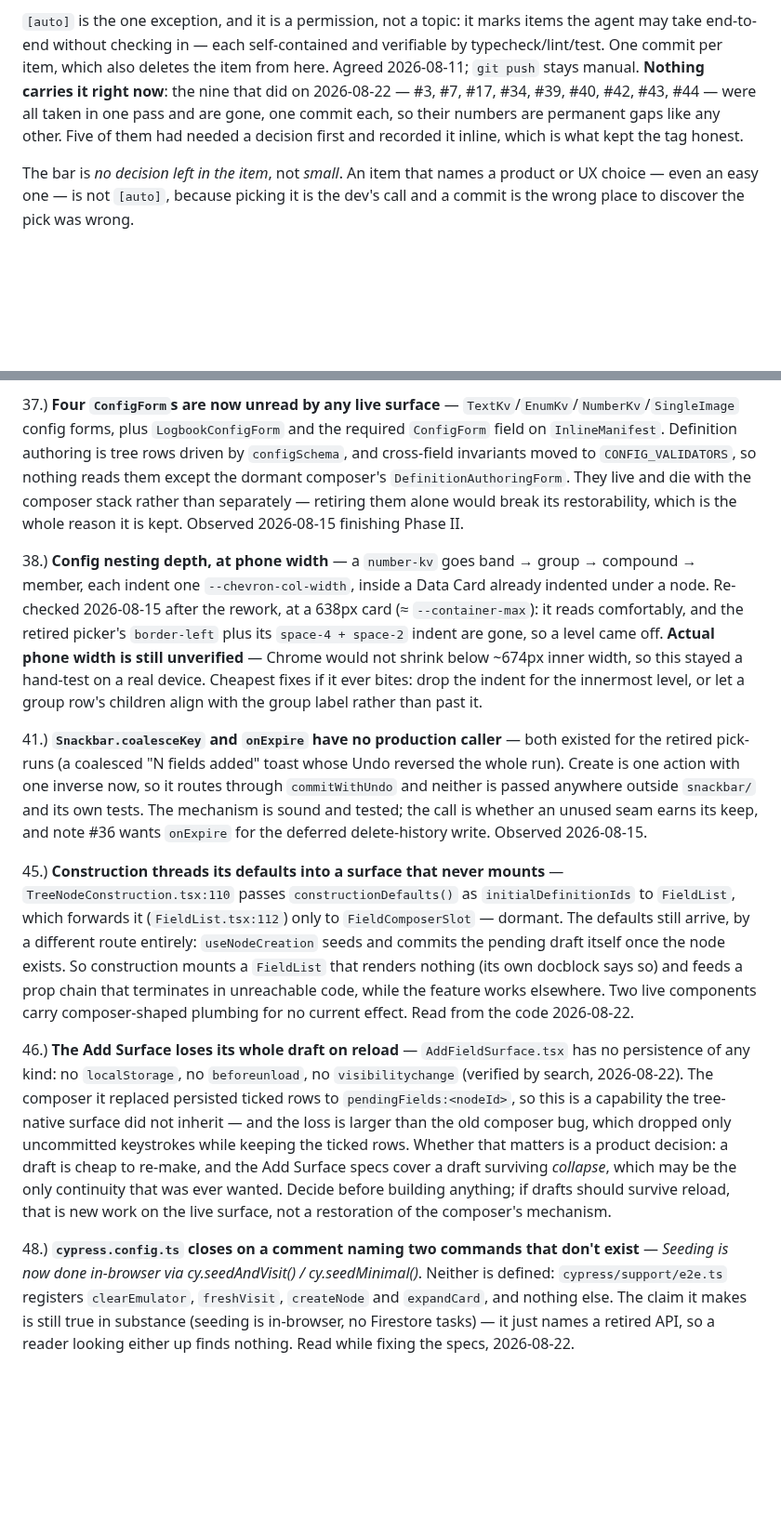
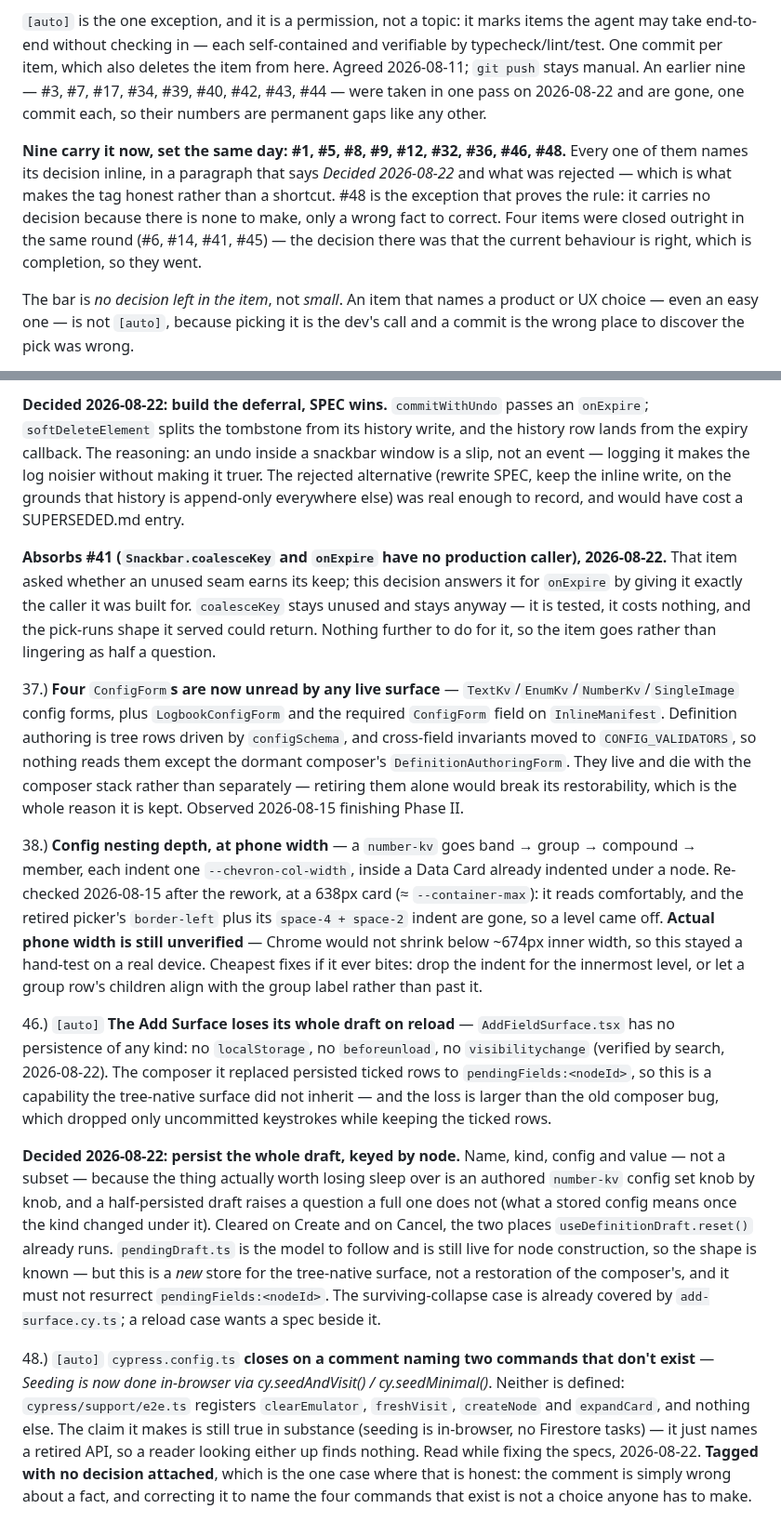
Before and after one commit to blarvin/complete-maintenance-management, a Markdown page: docs/ISSUES.md, 2 parts joined by grey strips. Shown at 93% size. Drawn GitHub-style; blank space fills up the shorter version.

```diff
--- a/docs/ISSUES.md
+++ b/docs/ISSUES.md
@@ -20,11 +20,18 @@ dependency between items belongs in the item's prose, where it can say *why*.
 `[auto]` is the one exception, and it is a permission, not a topic: it marks
 items the agent may take end-to-end without checking in — each self-contained and
 verifiable by typecheck/lint/test. One commit per item, which also deletes the
-item from here. Agreed 2026-08-11; `git push` stays manual. **Nothing carries it
-right now**: the nine that did on 2026-08-22 — #3, #7, #17, #34, #39, #40, #42,
-#43, #44 — were all taken in one pass and are gone, one commit each, so their
-numbers are permanent gaps like any other. Five of them had needed a decision
-first and recorded it inline, which is what kept the tag honest.
+item from here. Agreed 2026-08-11; `git push` stays manual. An earlier nine —
+#3, #7, #17, #34, #39, #40, #42, #43, #44 — were taken in one pass on 2026-08-22
+and are gone, one commit each, so their numbers are permanent gaps like any
+other.
+
+**Nine carry it now, set the same day: #1, #5, #8, #9, #12, #32, #36, #46, #48.**
+Every one of them names its decision inline, in a paragraph that says *Decided
+2026-08-22* and what was rejected — which is what makes the tag honest rather
+than a shortcut. #48 is the exception that proves the rule: it carries no
+decision because there is none to make, only a wrong fact to correct. Four items
+were closed outright in the same round (#6, #14, #41, #45) — the decision there
+was that the current behaviour is right, which is completion, so they went.
 
 The bar is *no decision left in the item*, not *small*. An item that names a
 product or UX choice — even an easy one — is not `[auto]`, because picking it is
@@ -159,12 +172,14 @@ The registry/manifest model is decided (SPECIFICATION.md → Data Model; per-kin
 
-37.) **Four `ConfigForm`s are now unread by any live surface** — `TextKv`/`EnumKv`/`NumberKv`/`SingleImage` config forms, plus `LogbookConfigForm` and the required `ConfigForm` field on `InlineManifest`. Definition authoring is tree rows driven by `configSchema`, and cross-field invariants moved to `CONFIG_VALIDATORS`, so nothing reads them except the dormant composer's `DefinitionAuthoringForm`. They live and die with the composer stack rather than separately — retiring them alone would break its restorability, which is the whole reason it is kept. Observed 2026-08-15 finishing Phase II.
+**Decided 2026-08-22: build the deferral, SPEC wins.** `commitWithUndo` passes an `onExpire`; `softDeleteElement` splits the tombstone from its history write, and the history row lands from the expiry callback. The reasoning: an undo inside a snackbar window is a slip, not an event — logging it makes the log noisier without making it truer. The rejected alternative (rewrite SPEC, keep the inline write, on the grounds that history is append-only everywhere else) was real enough to record, and would have cost a SUPERSEDED.md entry.
+
+**Absorbs #41 (`Snackbar.coalesceKey` and `onExpire` have no production caller), 2026-08-22.** That item asked whether an unused seam earns its keep; this decision answers it for `onExpire` by giving it exactly the caller it was built for. `coalesceKey` stays unused and stays anyway — it is tested, it costs nothing, and the pick-runs shape it served could return. Nothing further to do for it, so the item goes rather than lingering as half a question.
+
+37.) **Four** `ConfigForm`**s are now unread by any live surface** — `TextKv`/`EnumKv`/`NumberKv`/`SingleImage` config forms, plus `LogbookConfigForm` and the required `ConfigForm` field on `InlineManifest`. Definition authoring is tree rows driven by `configSchema`, and cross-field invariants moved to `CONFIG_VALIDATORS`, so nothing reads them except the dormant composer's `DefinitionAuthoringForm`. They live and die with the composer stack rather than separately — retiring them alone would break its restorability, which is the whole reason it is kept. Observed 2026-08-15 finishing Phase II.
 
 38.) **Config nesting depth, at phone width** — a `number-kv` goes band → group → compound → member, each indent one `--chevron-col-width`, inside a Data Card already indented under a node. Re-checked 2026-08-15 after the rework, at a 638px card (≈ `--container-max`): it reads comfortably, and the retired picker's `border-left` plus its `space-4 + space-2` indent are gone, so a level came off. **Actual phone width is still unverified** — Chrome would not shrink below ~674px inner width, so this stayed a hand-test on a real device. Cheapest fixes if it ever bites: drop the indent for the innermost level, or let a group row's children align with the group label rather than past it.
 
-41.) **`Snackbar.coalesceKey` and `onExpire` have no production caller** — both existed for the retired pick-runs (a coalesced "N fields added" toast whose Undo reversed the whole run). Create is one action with one inverse now, so it routes through `commitWithUndo` and neither is passed anywhere outside `snackbar/` and its own tests. The mechanism is sound and tested; the call is whether an unused seam earns its keep, and note #36 wants `onExpire` for the deferred delete-history write. Observed 2026-08-15.
+46.) `[auto]` **The Add Surface loses its whole draft on reload** — `AddFieldSurface.tsx` has no persistence of any kind: no `localStorage`, no `beforeunload`, no `visibilitychange` (verified by search, 2026-08-22). The composer it replaced persisted ticked rows to `pendingFields:<nodeId>`, so this is a capability the tree-native surface did not inherit — and the loss is larger than the old composer bug, which dropped only uncommitted keystrokes while keeping the ticked rows.
 
-45.) **Construction threads its defaults into a surface that never mounts** — `TreeNodeConstruction.tsx:110` passes `constructionDefaults()` as `initialDefinitionIds` to `FieldList`, which forwards it (`FieldList.tsx:112`) only to `FieldComposerSlot` — dormant. The defaults still arrive, by a different route entirely: `useNodeCreation` seeds and commits the pending draft itself once the node exists. So construction mounts a `FieldList` that renders nothing (its own docblock says so) and feeds a prop chain that terminates in unreachable code, while the feature works elsewhere. Two live components carry composer-shaped plumbing for no current effect. Read from the code 2026-08-22.
+**Decided 2026-08-22: persist the whole draft, keyed by node.** Name, kind, config and value — not a subset — because the thing actually worth losing sleep over is an authored `number-kv` config set knob by knob, and a half-persisted draft raises a question a full one does not (what a stored config means once the kind changed under it). Cleared on Create and on Cancel, the two places `useDefinitionDraft.reset()` already runs. `pendingDraft.ts` is the model to follow and is still live for node construction, so the shape is known — but this is a *new* store for the tree-native surface, not a restoration of the composer's, and it must not resurrect `pendingFields:<nodeId>`. The surviving-collapse case is already covered by `add-surface.cy.ts`; a reload case wants a spec beside it.
 
-46.) **The Add Surface loses its whole draft on reload** — `AddFieldSurface.tsx` has no persistence of any kind: no `localStorage`, no `beforeunload`, no `visibilitychange` (verified by search, 2026-08-22). The composer it replaced persisted ticked rows to `pendingFields:<nodeId>`, so this is a capability the tree-native surface did not inherit — and the loss is larger than the old composer bug, which dropped only uncommitted keystrokes while keeping the ticked rows. Whether that matters is a product decision: a draft is cheap to re-make, and the Add Surface specs cover a draft surviving *collapse*, which may be the only continuity that was ever wanted. Decide before building anything; if drafts should survive reload, that is new work on the live surface, not a restoration of the composer's mechanism.
-
-48.) **`cypress.config.ts` closes on a comment naming two commands that don't exist** — *Seeding is now done in-browser via cy.seedAndVisit() / cy.seedMinimal()*. Neither is defined: `cypress/support/e2e.ts` registers `clearEmulator`, `freshVisit`, `createNode` and `expandCard`, and nothing else. The claim it makes is still true in substance (seeding is in-browser, no Firestore tasks) — it just names a retired API, so a reader looking either up finds nothing. Read while fixing the specs, 2026-08-22.
+48.) `[auto]` `cypress.config.ts` **closes on a comment naming two commands that don't exist** — *Seeding is now done in-browser via cy.seedAndVisit() / cy.seedMinimal()*. Neither is defined: `cypress/support/e2e.ts` registers `clearEmulator`, `freshVisit`, `createNode` and `expandCard`, and nothing else. The claim it makes is still true in substance (seeding is in-browser, no Firestore tasks) — it just names a retired API, so a reader looking either up finds nothing. Read while fixing the specs, 2026-08-22. **Tagged with no decision attached**, which is the one case where that is honest: the comment is simply wrong about a fact, and correcting it to name the four commands that exist is not a choice anyone has to make.
```
Also changed, not shown: other parts of docs/ISSUES.md (+34 -28 lines).
